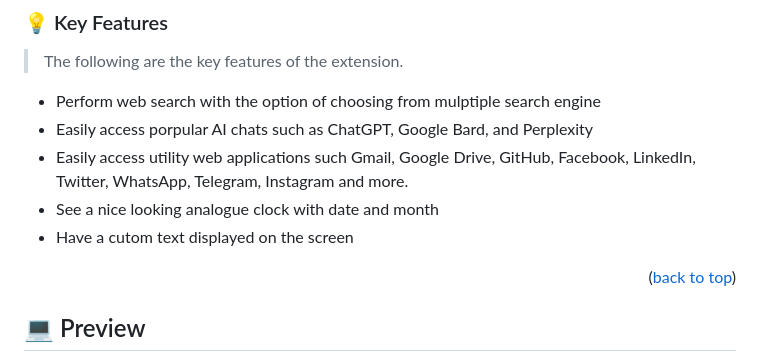
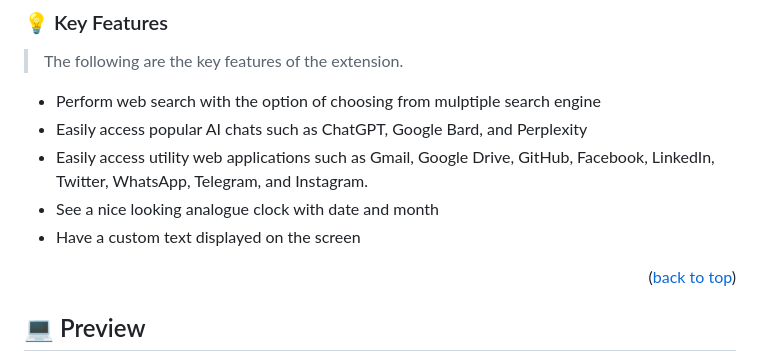
Before and after one commit to PraisesPJMT/AionTab-Extension, a Markdown page: README.md, the part around the change. Drawn GitHub-style.

Commit message:
`doc:` update README file

```diff
--- a/README.md
+++ b/README.md
@@ -48,10 +48,10 @@
 > The following are the key features of the extension.
 
 - Perform web search with the option of choosing from mulptiple search engine
-- Easily access porpular AI chats such as ChatGPT, Google Bard, and Perplexity
-- Easily access utility web applications such Gmail, Google Drive, GitHub, Facebook, LinkedIn, Twitter, WhatsApp, Telegram, Instagram and more.
+- Easily access popular AI chats such as ChatGPT, Google Bard, and Perplexity
+- Easily access utility web applications such as Gmail, Google Drive, GitHub, Facebook, LinkedIn, Twitter, WhatsApp, Telegram, and Instagram.
 - See a nice looking analogue clock with date and month
-- Have a cutom text displayed on the screen
+- Have a custom text displayed on the screen
 <!-- Add more features as necessary -->
 
 <p align="right">(<a href="#readme-top">back to top</a>)</p>
```
